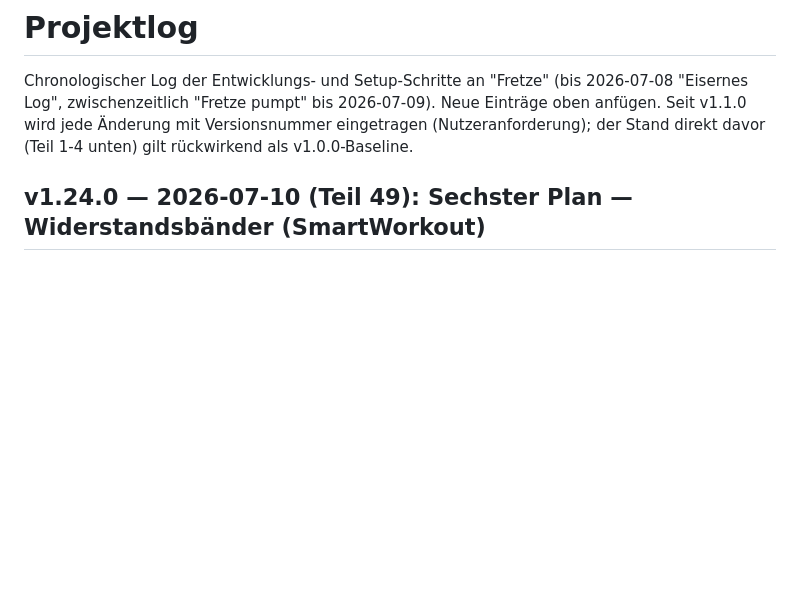
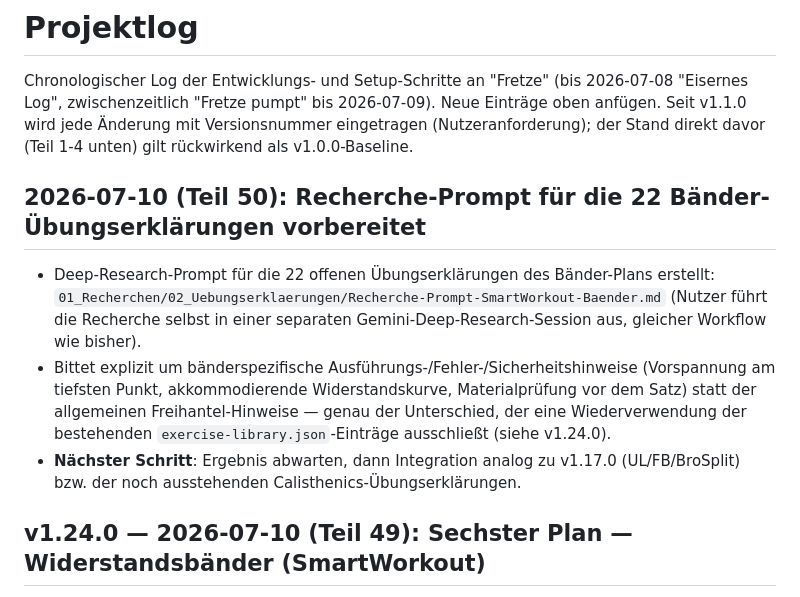
Before and after one commit to speedfreed079/3erSplit, a Markdown page: 00_Projektsteuerung/PROJEKTLOG.md, the part around the change. Drawn GitHub-style; blank space fills up the shorter version.

```diff
--- a/00_Projektsteuerung/PROJEKTLOG.md
+++ b/00_Projektsteuerung/PROJEKTLOG.md
@@ -1,6 +1,12 @@
 # Projektlog
 
 Chronologischer Log der Entwicklungs- und Setup-Schritte an "Fretze" (bis 2026-07-08 "Eisernes Log", zwischenzeitlich "Fretze pumpt" bis 2026-07-09). Neue Einträge oben anfügen. Seit v1.1.0 wird jede Änderung mit Versionsnummer eingetragen (Nutzeranforderung); der Stand direkt davor (Teil 1-4 unten) gilt rückwirkend als v1.0.0-Baseline.
+
+## 2026-07-10 (Teil 50): Recherche-Prompt für die 22 Bänder-Übungserklärungen vorbereitet
+
+- Deep-Research-Prompt für die 22 offenen Übungserklärungen des Bänder-Plans erstellt: `01_Recherchen/02_Uebungserklaerungen/Recherche-Prompt-SmartWorkout-Baender.md` (Nutzer führt die Recherche selbst in einer separaten Gemini-Deep-Research-Session aus, gleicher Workflow wie bisher).
+- Bittet explizit um bänderspezifische Ausführungs-/Fehler-/Sicherheitshinweise (Vorspannung am tiefsten Punkt, akkommodierende Widerstandskurve, Materialprüfung vor dem Satz) statt der allgemeinen Freihantel-Hinweise — genau der Unterschied, der eine Wiederverwendung der bestehenden `exercise-library.json`-Einträge ausschließt (siehe v1.24.0).
+- **Nächster Schritt**: Ergebnis abwarten, dann Integration analog zu v1.17.0 (UL/FB/BroSplit) bzw. der noch ausstehenden Calisthenics-Übungserklärungen.
 
 ## v1.24.0 — 2026-07-10 (Teil 49): Sechster Plan — Widerstandsbänder (SmartWorkout)
 
```
Also changed, not shown: 01_Recherchen/02_Uebungserklaerungen/Recherche-Prompt-SmartWorkout-Baender.md (added, +81 -0 lines).
